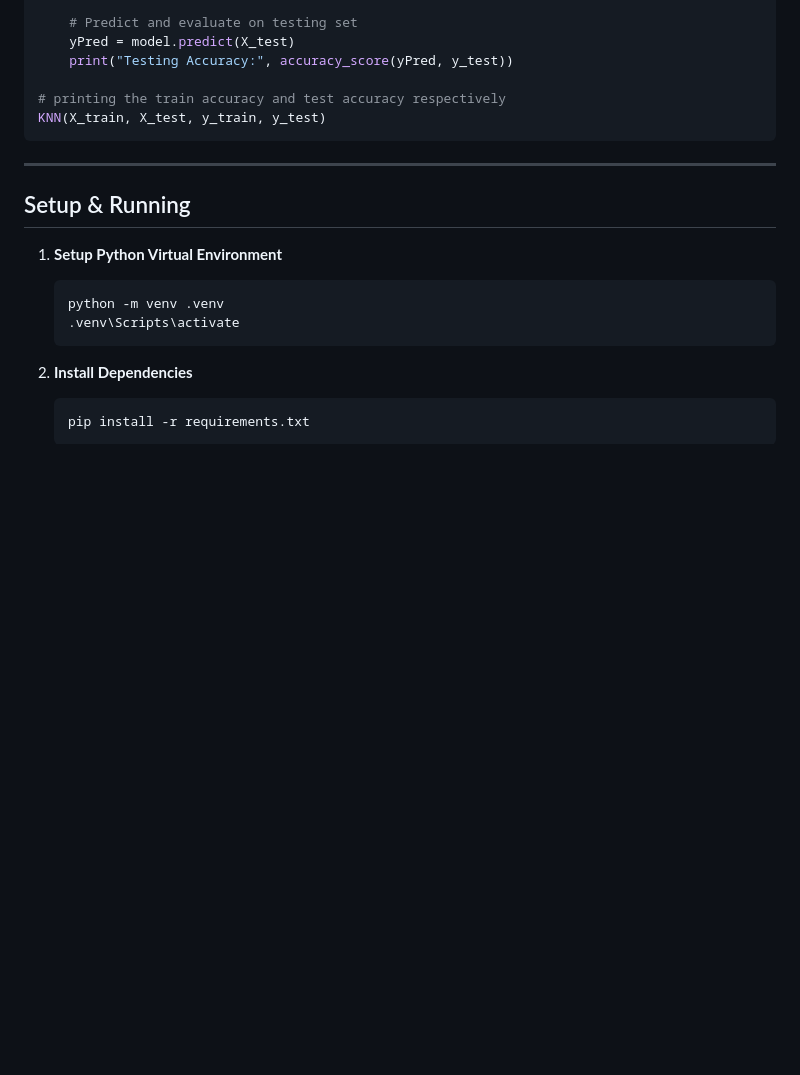
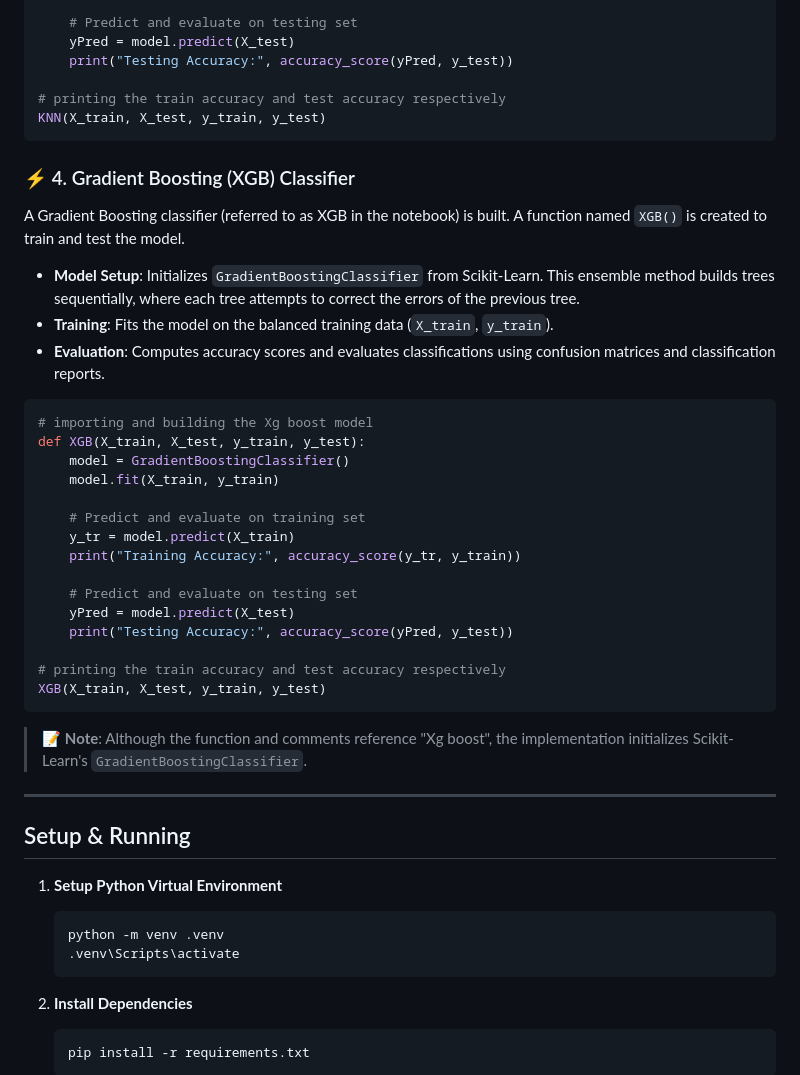
Before and after one commit to rajputhdheerajkumarsingh-ux/Smart_Lender, a Markdown page: README.md, the part around the change. Rendered like a GitHub page; blank space fills up the shorter version.

Commit message:
docs: add Gradient Boosting Classifier section to README

````diff
--- a/README.md
+++ b/README.md
@@ -780,6 +780,34 @@ def KNN(X_train, X_test, y_train, y_test):
 KNN(X_train, X_test, y_train, y_test)
 ```
 
+### ⚡ 4. Gradient Boosting (XGB) Classifier
+
+A Gradient Boosting classifier (referred to as XGB in the notebook) is built. A function named `XGB()` is created to train and test the model.
+
+- **Model Setup**: Initializes `GradientBoostingClassifier` from Scikit-Learn. This ensemble method builds trees sequentially, where each tree attempts to correct the errors of the previous tree.
+- **Training**: Fits the model on the balanced training data (`X_train`, `y_train`).
+- **Evaluation**: Computes accuracy scores and evaluates classifications using confusion matrices and classification reports.
+
+```python
+# importing and building the Xg boost model
+def XGB(X_train, X_test, y_train, y_test):
+    model = GradientBoostingClassifier()
+    model.fit(X_train, y_train)
+
+    # Predict and evaluate on training set
+    y_tr = model.predict(X_train)
+    print("Training Accuracy:", accuracy_score(y_tr, y_train))
+
+    # Predict and evaluate on testing set
+    yPred = model.predict(X_test)
+    print("Testing Accuracy:", accuracy_score(yPred, y_test))
+
+# printing the train accuracy and test accuracy respectively
+XGB(X_train, X_test, y_train, y_test)
+```
+
+> 📝 **Note**: Although the function and comments reference "Xg boost", the implementation initializes Scikit-Learn's `GradientBoostingClassifier`.
+
 ---
 
 ## Setup & Running
````
